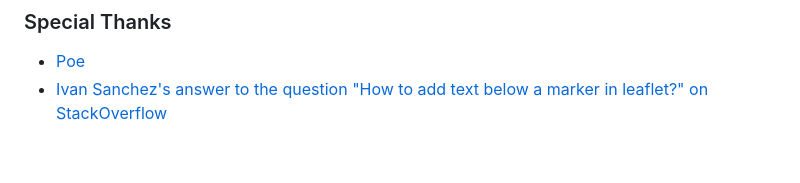
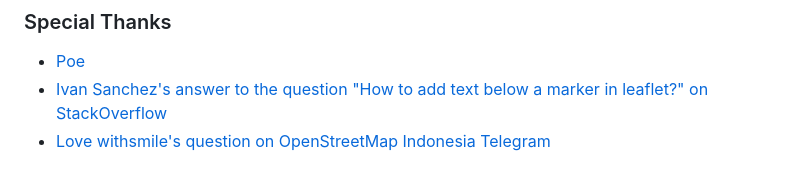
Before and after one commit to altilunium/BRT-tj, a Markdown page: README.md, the part around the change. Drawn GitHub-style.

```diff
--- a/README.md
+++ b/README.md
@@ -143,3 +143,4 @@ Finally, the JavaScript script embedded in this [index.html](https://github.com/
 
 * [Poe](https://poe.com/s/8Zx0xk9WHpSFcOgKJL52)
 * [Ivan Sanchez's answer to the question "How to add text below a marker in leaflet?" on StackOverflow](https://stackoverflow.com/a/59422485)
+* [Love withsmile's question on OpenStreetMap Indonesia Telegram](https://t.me/osmindonesia/5384)
```
